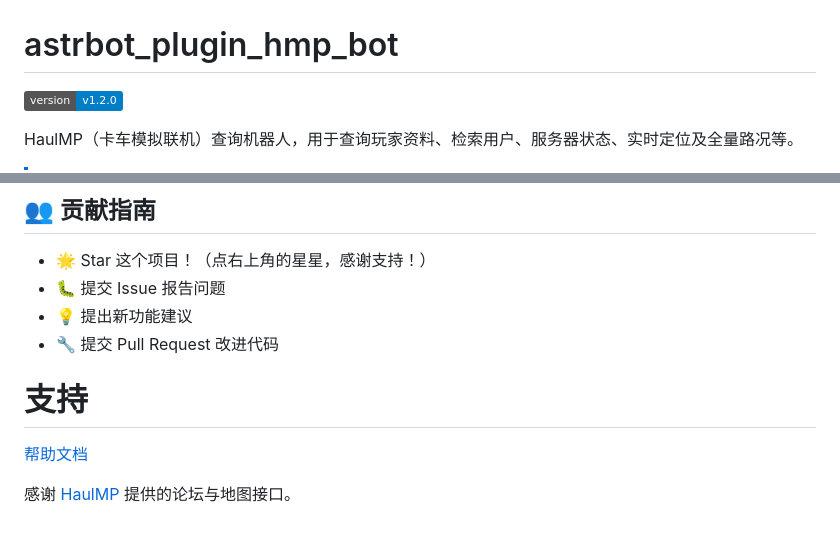
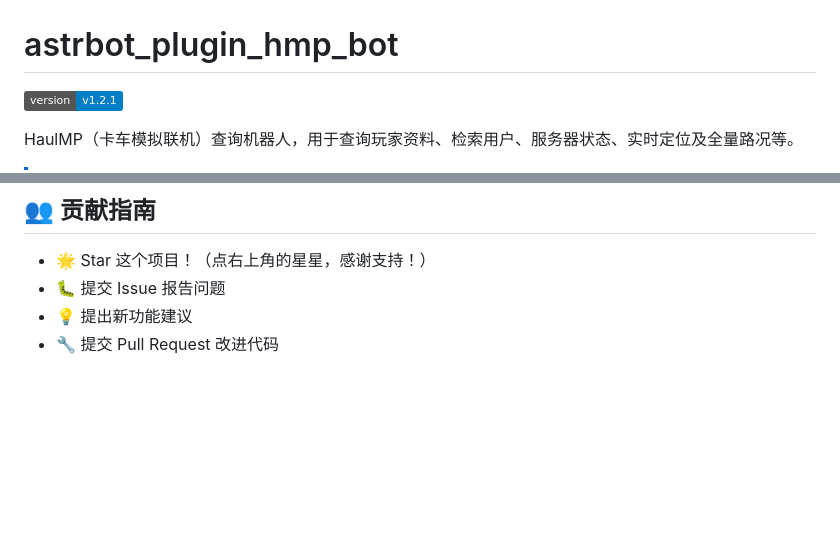
Before and after one commit to jingyu8127/astrbot_plugin_hmp_bot, a Markdown page: README.md, 2 parts joined by grey strips. GitHub-like rendering; badges without logos; blank space fills up the shorter version.

Commit message:
docs: README 版本徽章升至 v1.2.1

```diff
--- a/README.md
+++ b/README.md
@@ -1,5 +1,5 @@
 # astrbot_plugin_hmp_bot
-[![version](https://img.shields.io/badge/version-v1.2.0-blue)](https://github.com/jingyu8127/astrbot_plugin_hmp_bot)
+[![version](https://img.shields.io/badge/version-v1.2.1-blue)](https://github.com/jingyu8127/astrbot_plugin_hmp_bot)
 
 
 
@@ -82,9 +82,3 @@ https://github.com/jingyu8127/astrbot_plugin_hmp_bot
 - 🐛 提交 Issue 报告问题
 - 💡 提出新功能建议
 - 🔧 提交 Pull Request 改进代码
-
-# 支持
-
-[帮助文档](https://astrbot.app)
-
-感谢 [HaulMP](https://haulmp.com) 提供的论坛与地图接口。
```
